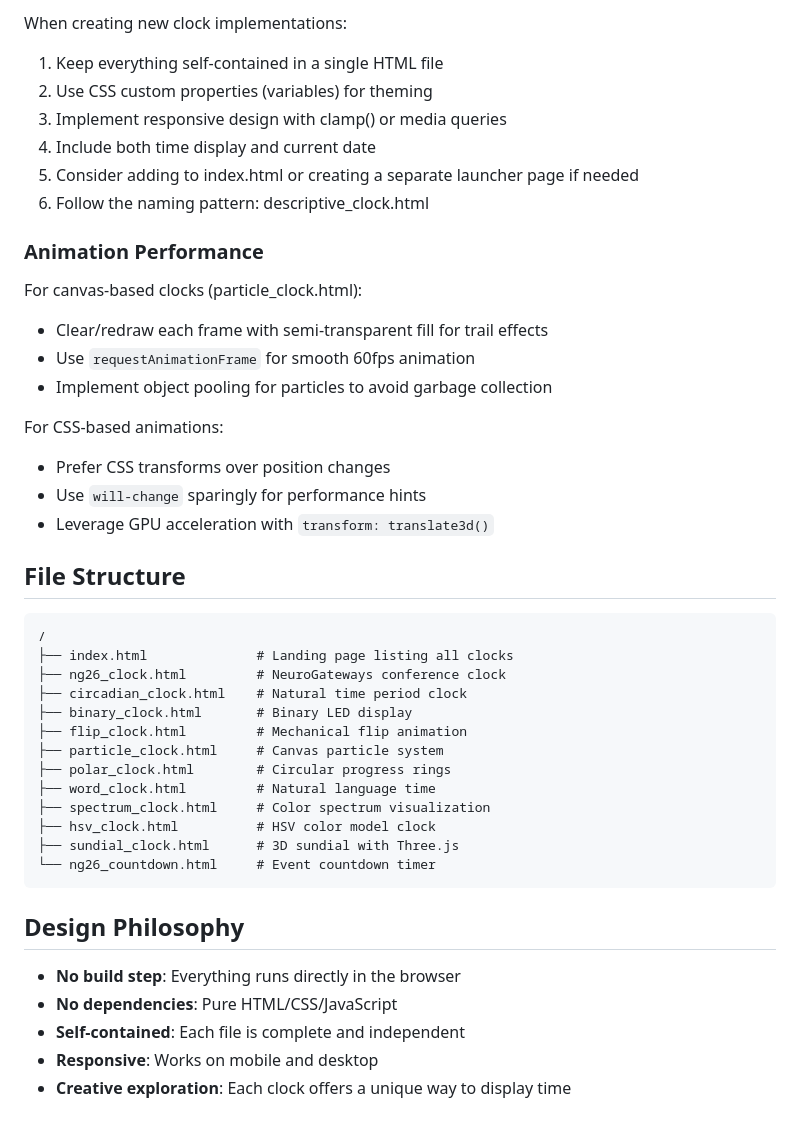
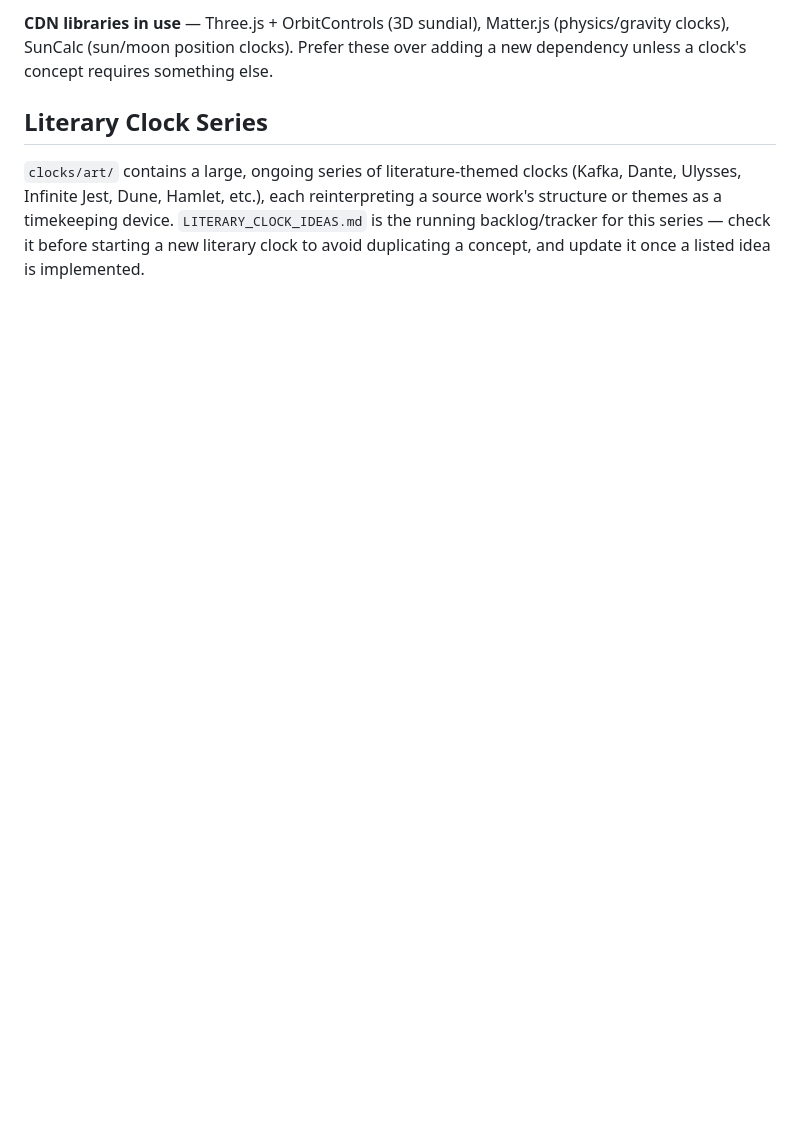
Before and after one commit to mbolding/my_web_clocks, a Markdown page: CLAUDE.md, the part around one of its changes. Drawn GitHub-style; blank space fills up the shorter version.

````diff
--- a/CLAUDE.md
+++ b/CLAUDE.md
@@ -147,46 +81,6 @@ const months = ['January', 'February', ...];
 
-When creating new clock implementations:
-1. Keep everything self-contained in a single HTML file
-2. Use CSS custom properties (variables) for theming
-3. Implement responsive design with clamp() or media queries
-4. Include both time display and current date
-5. Consider adding to index.html or creating a separate launcher page if needed
-6. Follow the naming pattern: descriptive_clock.html
+**CDN libraries in use** — Three.js + OrbitControls (3D sundial), Matter.js (physics/gravity clocks), SunCalc (sun/moon position clocks). Prefer these over adding a new dependency unless a clock's concept requires something else.
 
-### Animation Performance
+## Literary Clock Series
 
-For canvas-based clocks (particle_clock.html):
-- Clear/redraw each frame with semi-transparent fill for trail effects
-- Use `requestAnimationFrame` for smooth 60fps animation
-- Implement object pooling for particles to avoid garbage collection
-
-For CSS-based animations:
-- Prefer CSS transforms over position changes
-- Use `will-change` sparingly for performance hints
-- Leverage GPU acceleration with `transform: translate3d()`
-
-## File Structure
-
-```
-/
-├── index.html              # Landing page listing all clocks
-├── ng26_clock.html         # NeuroGateways conference clock
-├── circadian_clock.html    # Natural time period clock
-├── binary_clock.html       # Binary LED display
-├── flip_clock.html         # Mechanical flip animation
-├── particle_clock.html     # Canvas particle system
-├── polar_clock.html        # Circular progress rings
-├── word_clock.html         # Natural language time
-├── spectrum_clock.html     # Color spectrum visualization
-├── hsv_clock.html          # HSV color model clock
-├── sundial_clock.html      # 3D sundial with Three.js
-└── ng26_countdown.html     # Event countdown timer
-```
-
-## Design Philosophy
-
-- **No build step**: Everything runs directly in the browser
-- **No dependencies**: Pure HTML/CSS/JavaScript
-- **Self-contained**: Each file is complete and independent
-- **Responsive**: Works on mobile and desktop
-- **Creative exploration**: Each clock offers a unique way to display time
+`clocks/art/` contains a large, ongoing series of literature-themed clocks (Kafka, Dante, Ulysses, Infinite Jest, Dune, Hamlet, etc.), each reinterpreting a source work's structure or themes as a timekeeping device. `LITERARY_CLOCK_IDEAS.md` is the running backlog/tracker for this series — check it before starting a new literary clock to avoid duplicating a concept, and update it once a listed idea is implemented.
````
Also changed, not shown: other parts of CLAUDE.md (+45 -111 lines).
